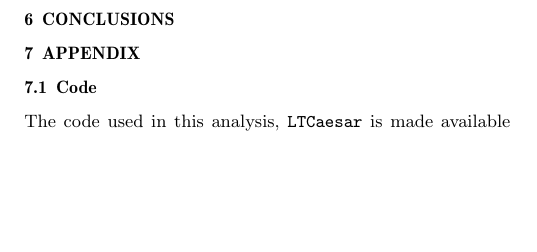
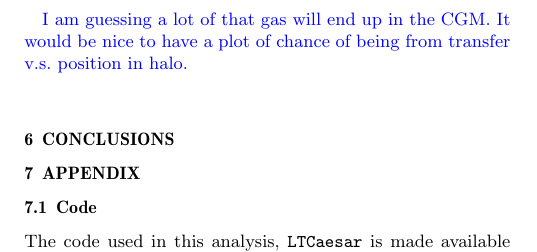
Before and after one commit to JBorrow/lagrangian-transfer-paper, a LaTeX paper (report/report.tex, which reads report/combining.tex): part of one column of page 3 of 5, cut at the place of the change, the shorter picture padded with empty space. Compiled offline with pdfLaTeX.

Commit message:
Added information about the cgm and new plot

```diff
--- a/report/combining.tex
+++ b/report/combining.tex
@@ -5,3 +5,5 @@
 \blue{I also think it's worth interrogating more the super large distances that stuff gets out to with the gas and dark matter. Where does that stuff live?}
 
 \blue{Would be nice to have some visualisations here showing where the stuff comes from/ends up.}
+
+\blue{I am guessing a lot of that gas will end up in the CGM. It would be nice to have a plot of chance of being from transfer v.s. position in halo.}
```
